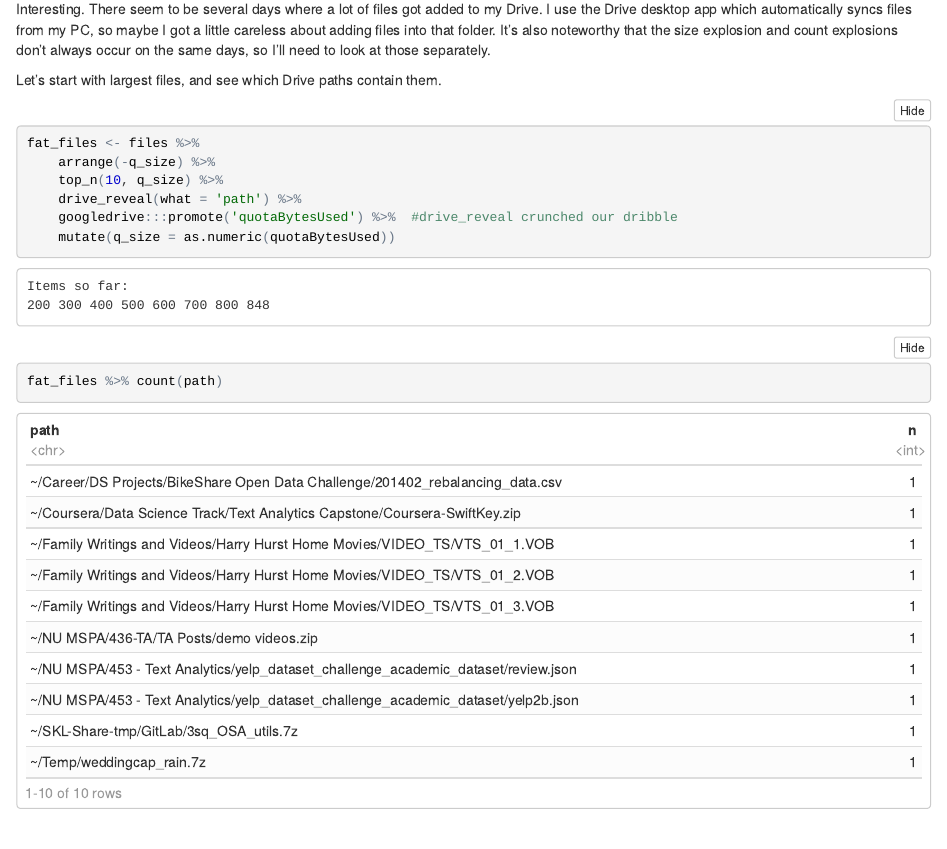
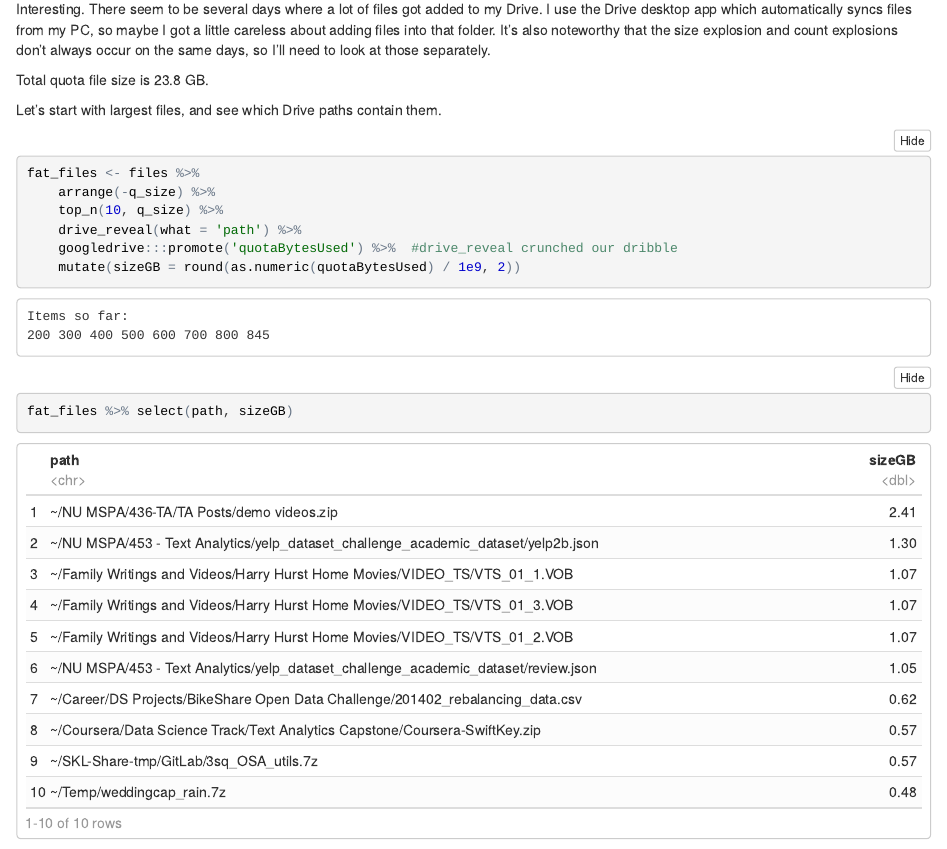
Before and after one commit to dsdaveh/gdrive-viewer, an R Markdown document (prelim_eda.Rmd): the page in a window 1100 px wide, from 1380 px down. The pictures show the output file prelim_eda.nb.html that the author committed with the source, opened offline.

Commit message:
add quota

````diff
--- a/prelim_eda.Rmd
+++ b/prelim_eda.Rmd
@@ -51,6 +53,8 @@ plot_grid(plot_by_date, plot_by_size)
 
 Interesting. There seem to be several days where a lot of files got added to my Drive. I use the Drive desktop app which automatically syncs files from my PC, so maybe I got a little careless about adding files into that folder. It's also noteworthy that the size explosion and count explosions don't always occur on the same days, so I'll need to look at those separately.
 
+Total quota file size is `r round(total_size / 1e9, 1)` GB.
+
 Let's start with largest files, and see which Drive paths contain them.
 
 ```{r plot_largest}
@@ -59,8 +63,8 @@ fat_files <- files %>%
     top_n(10, q_size) %>%
     drive_reveal(what = 'path') %>%
     googledrive:::promote('quotaBytesUsed') %>%  #drive_reveal crunched our dribble
-    mutate(q_size = as.numeric(quotaBytesUsed))
-fat_files %>% count(path)
+    mutate(sizeGB = round(as.numeric(quotaBytesUsed) / 1e9, 2))
+fat_files %>% select(path, sizeGB)
 ```
 
 There are a couple of files there I don't need or could get online, but otherwise this makes me just want to go watch a few family vids. So a little savings are possible, but nothing much overly noteworthy. The zz_GitHub looks like something I shouldn't be paying to keep around.
````
Also changed, not shown: prelim_eda.nb.html, prelim_eda.Rmd (2 more changed lines).
